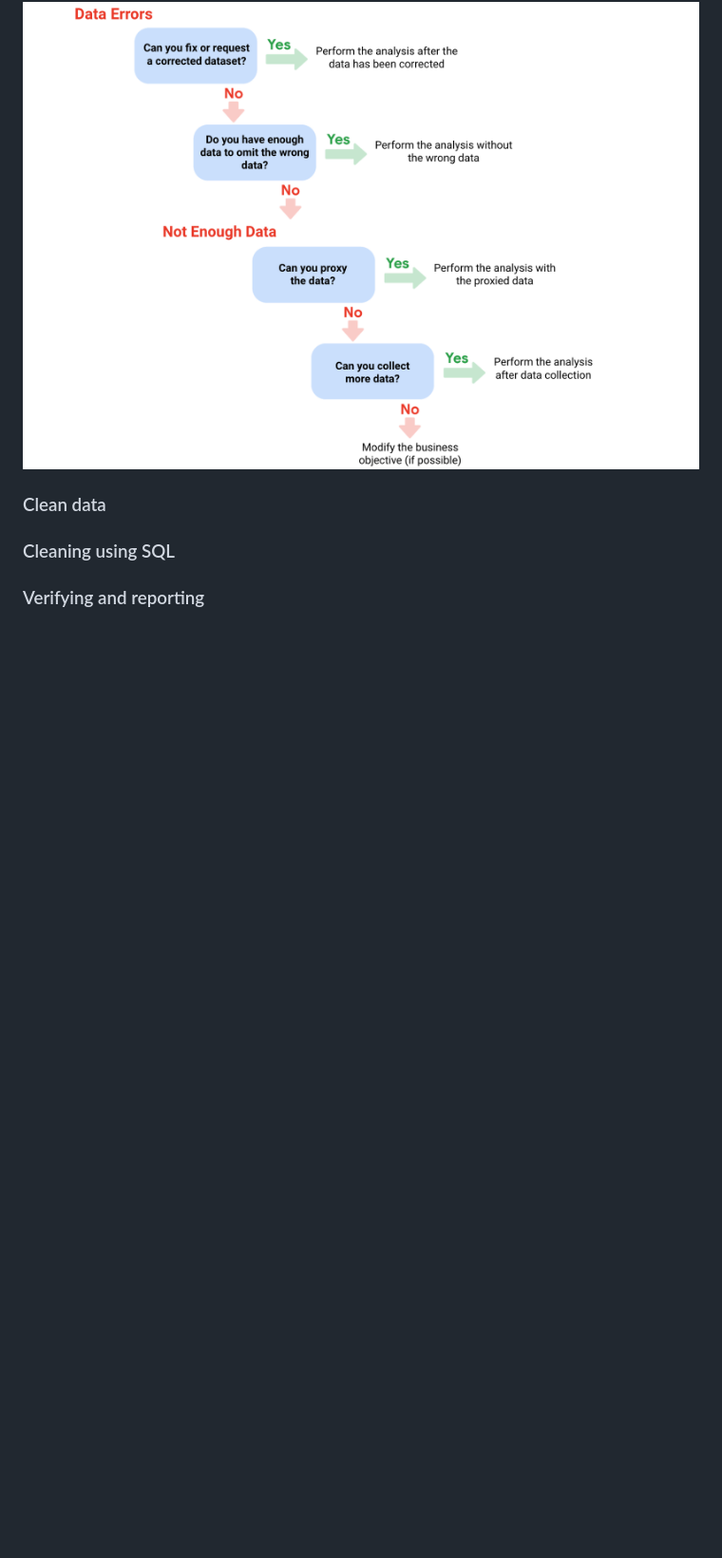
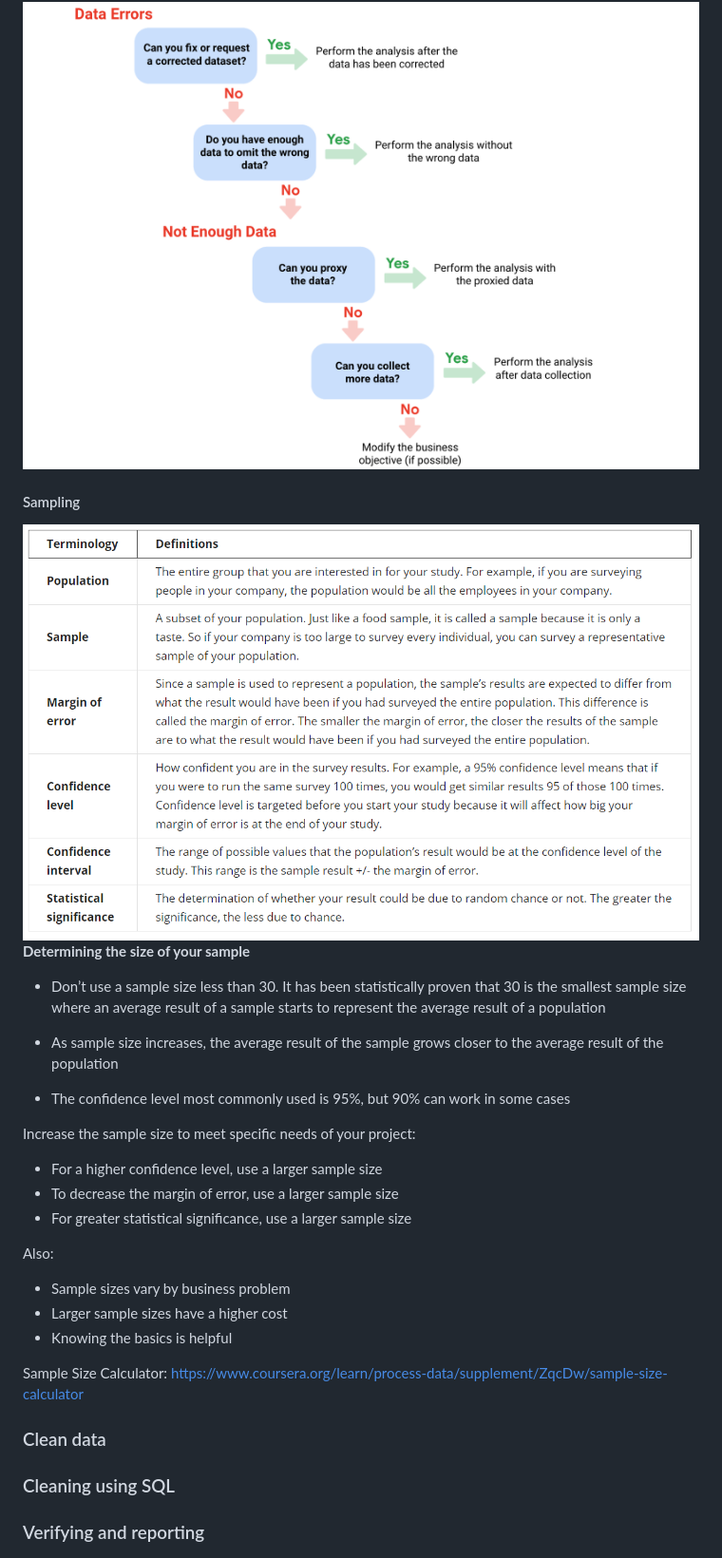
Before and after one commit to haoyuns/rmarkdown, a Markdown page: notes/google.md, the part around the change printed below. Shown: that part at 95% size. Drawn GitHub-style; pictures changed too: notes/dsample.png (added); blank space fills up the shorter version.

```diff
--- a/notes/google.md
+++ b/notes/google.md
@@ -508,5 +534,29 @@ Data being used for analysis should align with **business objectives** and help
 
 <img src="dissues.png" width="800"/>
+
+#### Sampling
+<img src="dsample.png" width="800"/>
+
+**Determining the size of your sample**
+- Don’t use a sample size less than 30. It has been statistically proven that 30 is the smallest sample size where an average result of a sample starts to represent the average result of a population
+
+- As sample size increases, the average result of the sample grows closer to the average result of the population
+
+- The confidence level most commonly used is 95%, but 90% can work in some cases
+
+Increase the sample size to meet specific needs of your project:
+
+- For a higher confidence level, use a larger sample size
+- To decrease the margin of error, use a larger sample size
+- For greater statistical significance, use a larger sample size
+
+Also:
+- Sample sizes vary by business problem
+- Larger sample sizes have a higher cost
+- Knowing the basics is helpful
+
+Sample Size Calculator: https://www.coursera.org/learn/process-data/supplement/ZqcDw/sample-size-calculator
+
 
 
 ### Clean data
```
Also changed, not shown: other parts of notes/google.md (+27 -1 lines).
